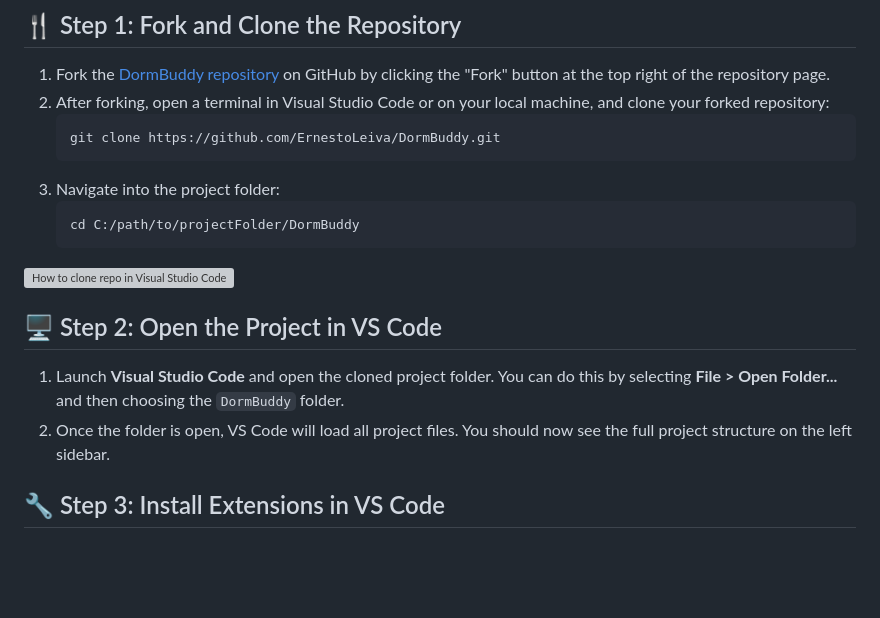
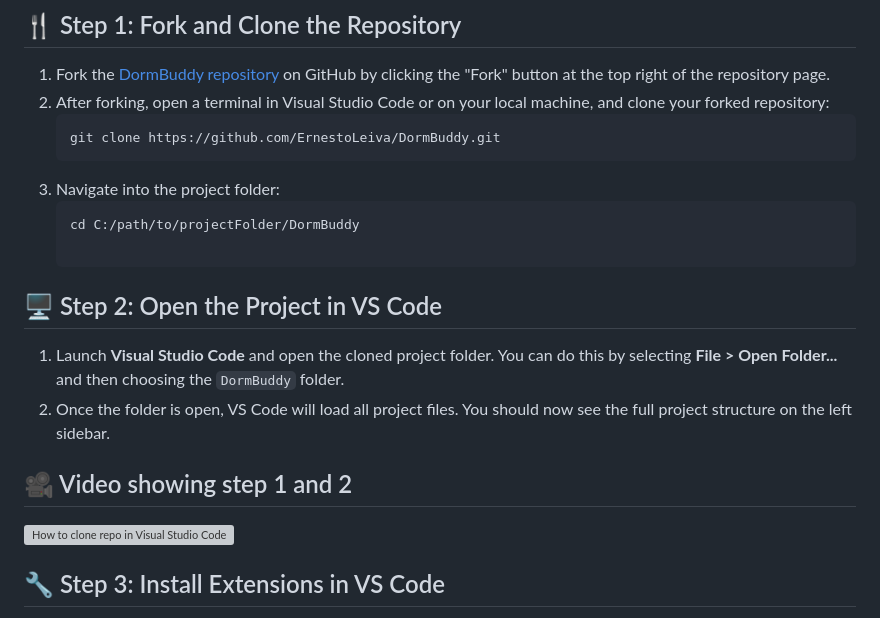
Before and after one commit to ErnestoLeiva/DormBuddy, a Markdown page: SETUP.md, the part around the change. Rendered like a GitHub page; blank space fills up the shorter version; grey boxes are pictures that could not be loaded.

Commit message:
updated setup instructions

````diff
--- a/SETUP.md
+++ b/SETUP.md
@@ -18,11 +18,13 @@ Before you begin, make sure you have the following installed on your machine:
 3. Navigate into the project folder:
    ```bash
    cd C:/path/to/projectFolder/DormBuddy
-[![How to clone repo in Visual Studio Code](https://img.youtube.com/vi/Qn-C4zrXCCQ.jpg)](https://www.youtube.com/watch?v=Qn-C4zrXCCQ)
 
 ## 🖥️ Step 2: Open the Project in VS Code
 1. Launch **Visual Studio Code** and open the cloned project folder. You can do this by selecting **File > Open Folder...** and then choosing the <code>DormBuddy</code> folder.
 2. Once the folder is open, VS Code will load all project files. You should now see the full project structure on the left sidebar.
+
+## 🎥 Video showing step 1 and 2
+[![How to clone repo in Visual Studio Code](https://img.youtube.com/vi/Qn-C4zrXCCQ/0.jpg)](https://www.youtube.com/watch?v=Qn-C4zrXCCQ)
 
 ## 🔧 Step 3: Install Extensions in VS Code
 1. Ensure you have the following VS Code extensions installed:
````
